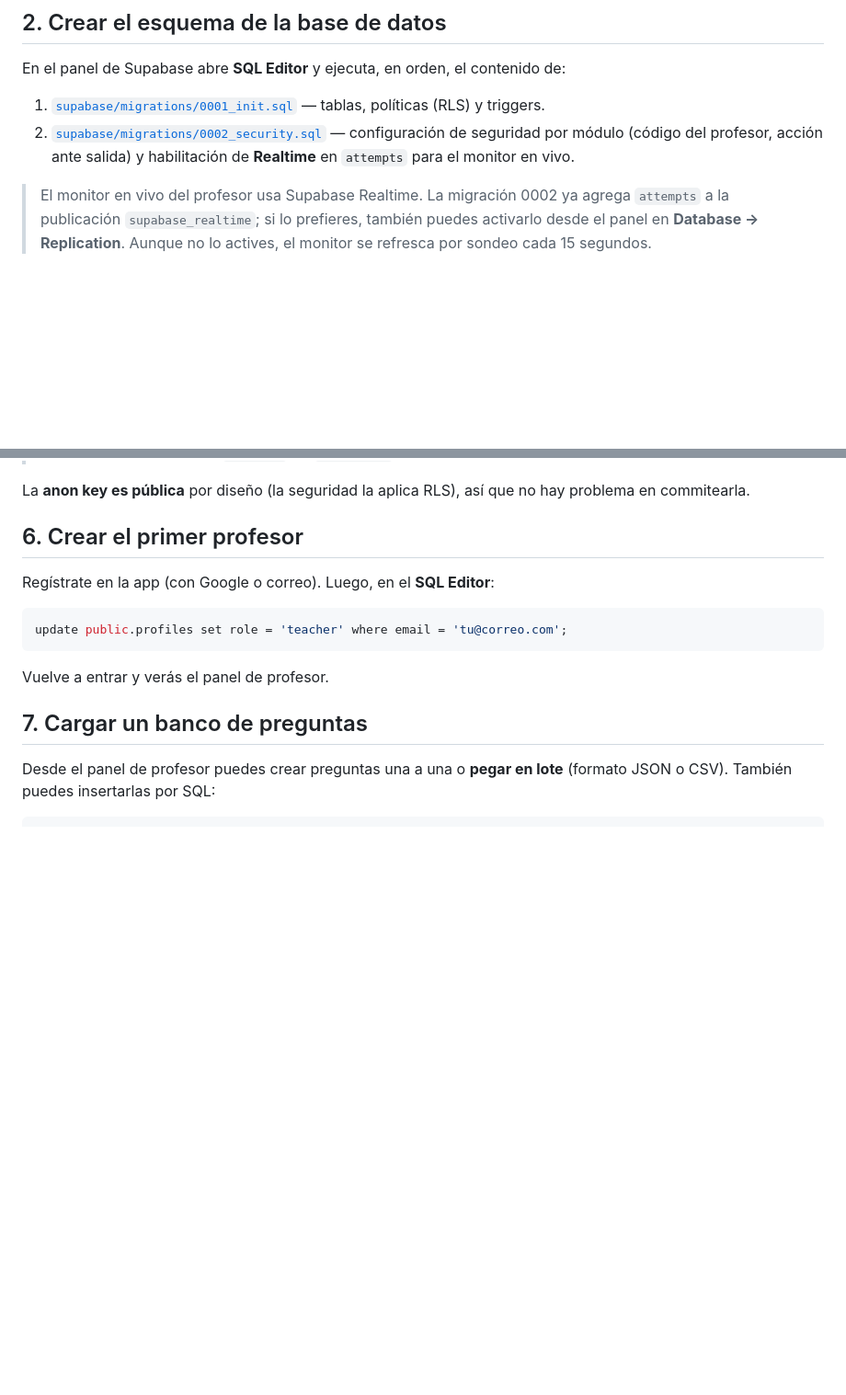
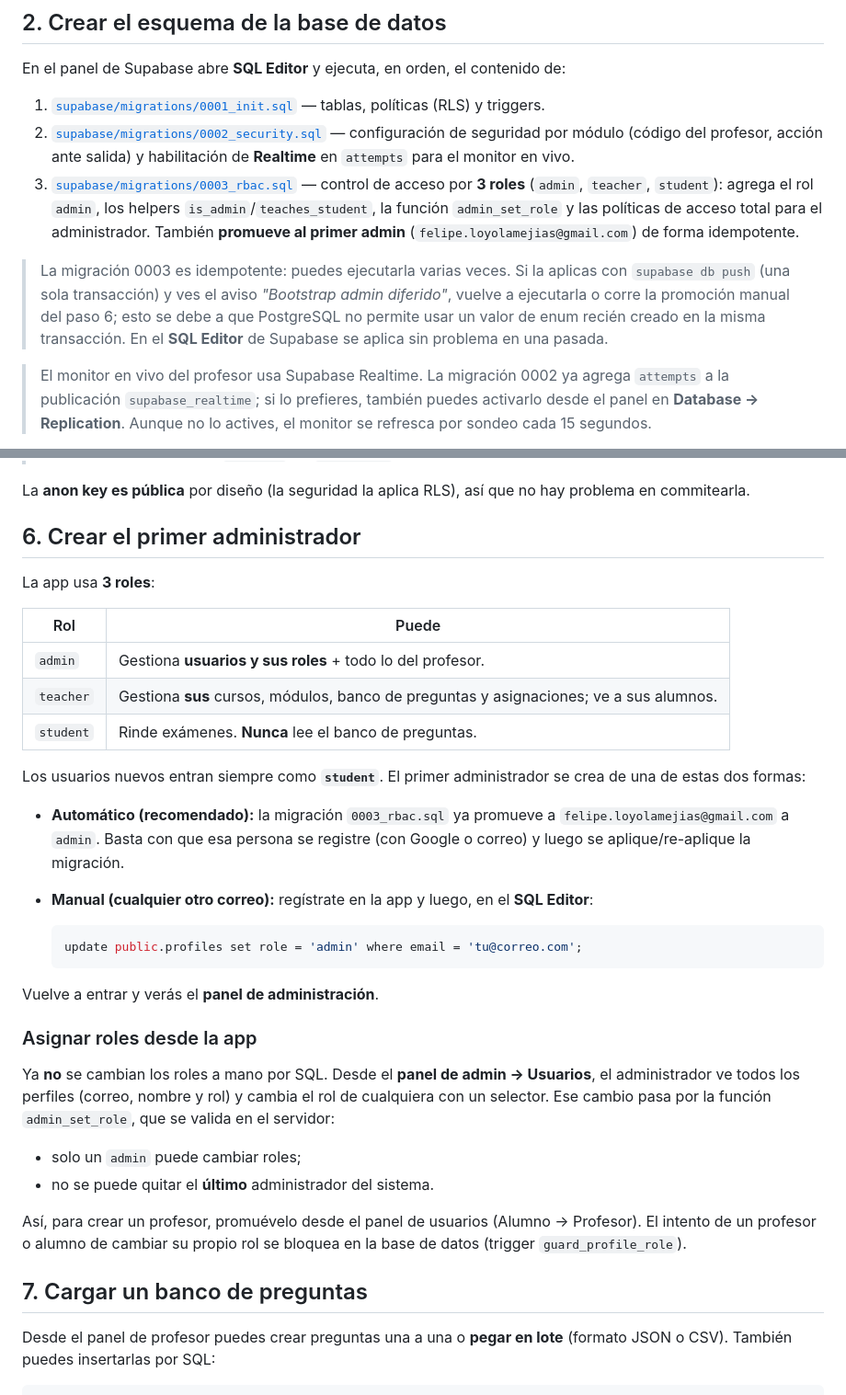
Before and after one commit to PipeATC/GoldenTest, a Markdown page: SETUP.md, 2 parts joined by grey strips. Shown at 92% size. Rendered like a GitHub page; blank space fills up the shorter version.

Commit message:
docs(setup): documentar RBAC de 3 roles y primer admin
- Reemplaza el paso "primer profesor por SQL" por "primer administrador"
  (via el bootstrap de 0003 o promoción manual por SQL una sola vez).
- Explica que los roles se asignan desde el panel de admin (Usuarios), que
  usa la RPC admin_set_role con las reglas del servidor.
- Añade la migración 0003_rbac.sql a la lista de scripts y nota sobre la
  aplicación en una sola transacción (supabase db push).

Co-Authored-By: Claude Opus 4.8 <noreply@anthropic.com>
Claude-Session: https://claude.ai/code/session_01X94vvkSBcLNUPw8xSAtB2i

````diff
--- a/SETUP.md
+++ b/SETUP.md
@@ -20,6 +20,17 @@ En el panel de Supabase abre **SQL Editor** y ejecuta, en orden, el contenido de
 2. [`supabase/migrations/0002_security.sql`](supabase/migrations/0002_security.sql) —
    configuración de seguridad por módulo (código del profesor, acción ante salida)
    y habilitación de **Realtime** en `attempts` para el monitor en vivo.
+3. [`supabase/migrations/0003_rbac.sql`](supabase/migrations/0003_rbac.sql) — control
+   de acceso por **3 roles** (`admin`, `teacher`, `student`): agrega el rol `admin`,
+   los helpers `is_admin`/`teaches_student`, la función `admin_set_role` y las
+   políticas de acceso total para el administrador. También **promueve al primer
+   admin** (`felipe.loyolamejias@gmail.com`) de forma idempotente.
+
+> La migración 0003 es idempotente: puedes ejecutarla varias veces. Si la aplicas
+> con `supabase db push` (una sola transacción) y ves el aviso *"Bootstrap admin
+> diferido"*, vuelve a ejecutarla o corre la promoción manual del paso 6; esto se
+> debe a que PostgreSQL no permite usar un valor de enum recién creado en la misma
+> transacción. En el **SQL Editor** de Supabase se aplica sin problema en una pasada.
 
 > El monitor en vivo del profesor usa Supabase Realtime. La migración 0002 ya
 > agrega `attempts` a la publicación `supabase_realtime`; si lo prefieres, también
@@ -72,15 +83,44 @@ export const SUPABASE_ANON_KEY = "eyJhbGciOi...";
 La **anon key es pública** por diseño (la seguridad la aplica RLS), así que no
 hay problema en commitearla.
 
-## 6. Crear el primer profesor
+## 6. Crear el primer administrador
 
-Regístrate en la app (con Google o correo). Luego, en el **SQL Editor**:
+La app usa **3 roles**:
 
-```sql
-update public.profiles set role = 'teacher' where email = 'tu@correo.com';
-```
+| Rol       | Puede |
+|-----------|-------|
+| `admin`   | Gestiona **usuarios y sus roles** + todo lo del profesor. |
+| `teacher` | Gestiona **sus** cursos, módulos, banco de preguntas y asignaciones; ve a sus alumnos. |
+| `student` | Rinde exámenes. **Nunca** lee el banco de preguntas. |
 
-Vuelve a entrar y verás el panel de profesor.
+Los usuarios nuevos entran siempre como **`student`**. El primer administrador se
+crea de una de estas dos formas:
+
+- **Automático (recomendado):** la migración `0003_rbac.sql` ya promueve a
+  `felipe.loyolamejias@gmail.com` a `admin`. Basta con que esa persona se registre
+  (con Google o correo) y luego se aplique/re-aplique la migración.
+- **Manual (cualquier otro correo):** regístrate en la app y luego, en el
+  **SQL Editor**:
+
+  ```sql
+  update public.profiles set role = 'admin' where email = 'tu@correo.com';
+  ```
+
+Vuelve a entrar y verás el **panel de administración**.
+
+### Asignar roles desde la app
+
+Ya **no** se cambian los roles a mano por SQL. Desde el **panel de admin →
+Usuarios**, el administrador ve todos los perfiles (correo, nombre y rol) y cambia
+el rol de cualquiera con un selector. Ese cambio pasa por la función
+`admin_set_role`, que se valida en el servidor:
+
+- solo un `admin` puede cambiar roles;
+- no se puede quitar el **último** administrador del sistema.
+
+Así, para crear un profesor, promuévelo desde el panel de usuarios (Alumno →
+Profesor). El intento de un profesor o alumno de cambiar su propio rol se bloquea
+en la base de datos (trigger `guard_profile_role`).
 
 ## 7. Cargar un banco de preguntas
 
````
